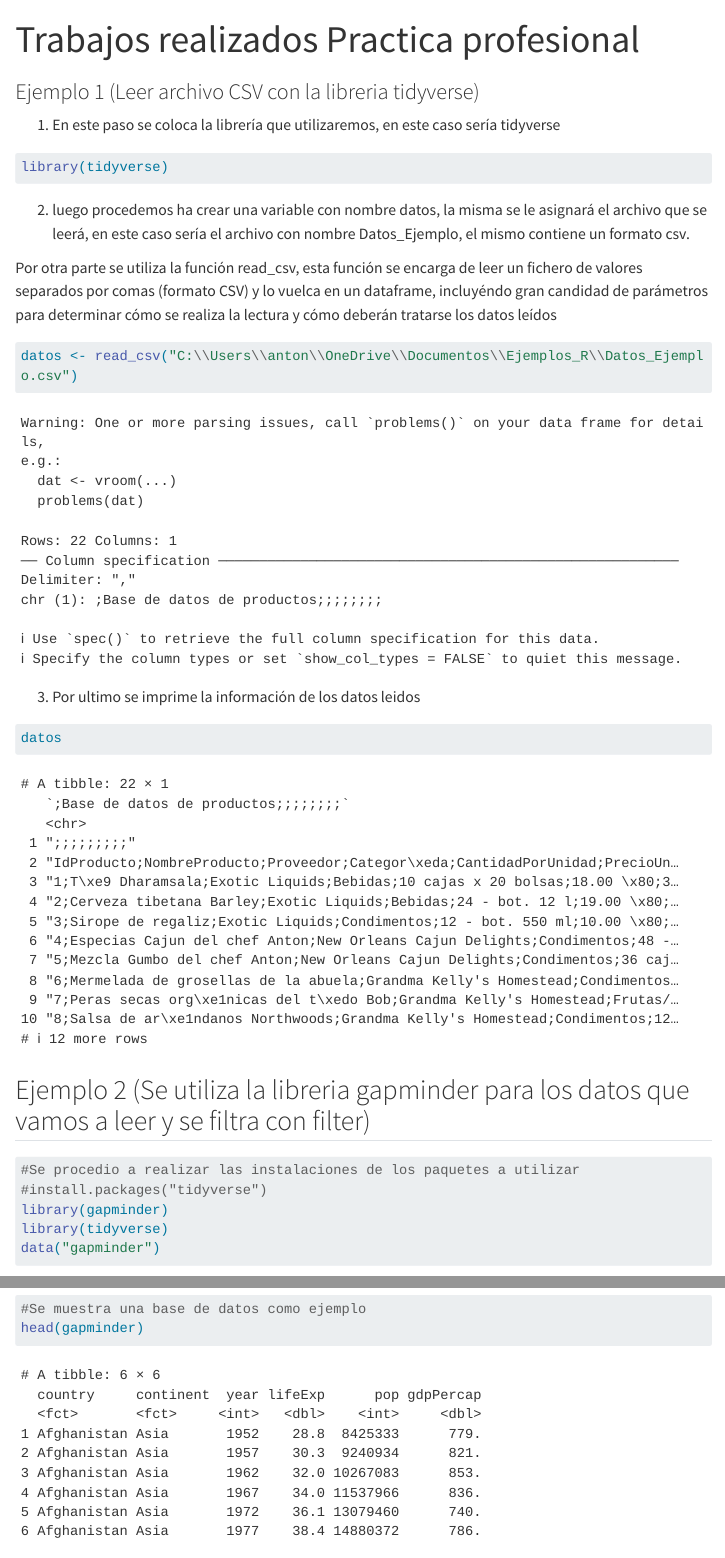
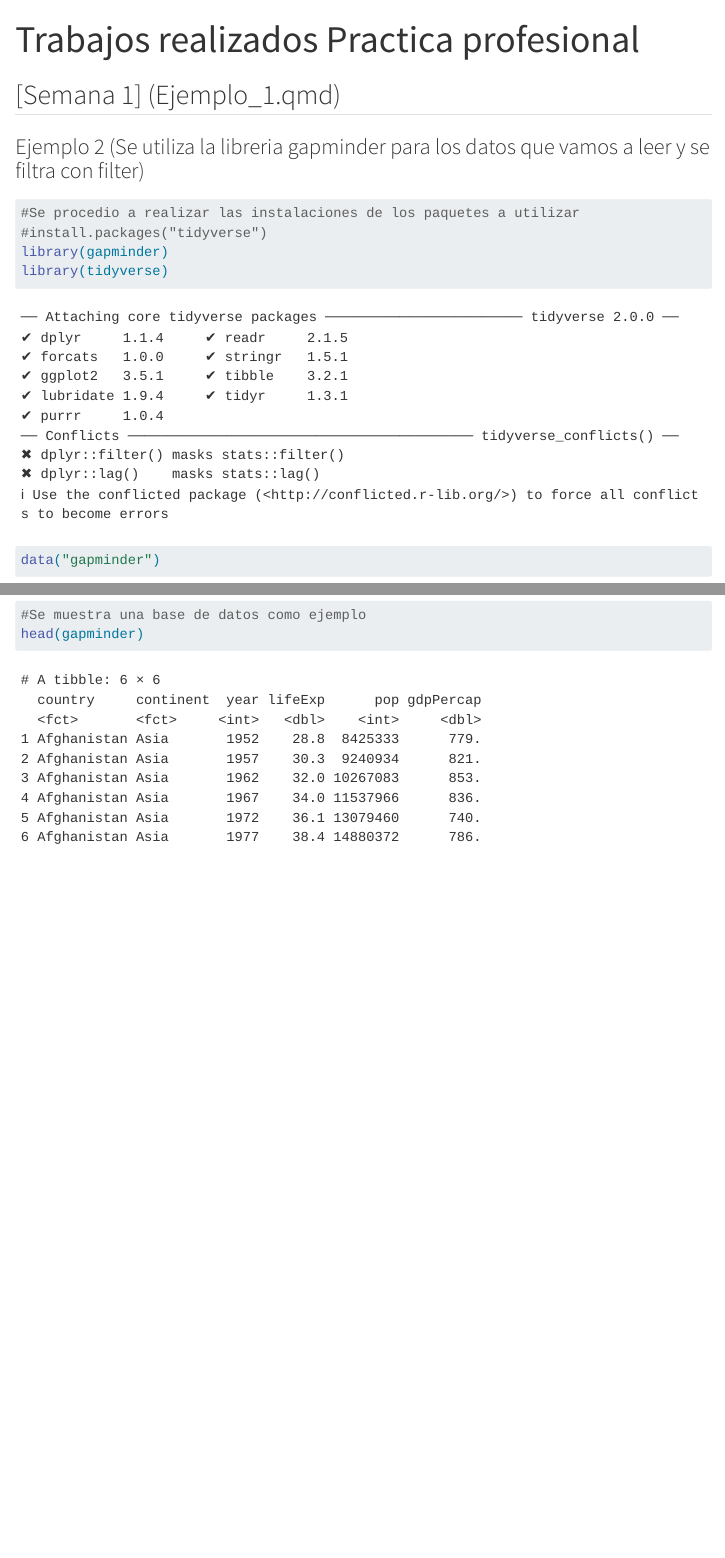
Before and after one commit to antonio0522/Ejemplos_R, a Quarto document (index.qmd): the page in a window 1100 px wide, from its top, and a second part further down, joined at a grey line. Rendered offline with R 4.5, knitr and Pandoc in place of Quarto, with nearby package versions; menus at the side of the page are left out; long lines of code are wrapped; the gapminder table comes from the copy in Python's plotly package.

Commit message:
Ejemplo1

````diff
--- /dev/null
+++ b/Ejemplo_1.qmd
@@ -0,0 +1,26 @@
+---
+title: "Ejemplo 1 (Leer archivo CSV con la libreria tidyverse)"
+format: html
+editor: visual
+---
+
+
+1.  En este paso se coloca la librería que utilizaremos, en este caso sería tidyverse
+
+```{r,message=FALSE}
+library(tidyverse)
+```
+
+2.  luego procedemos ha crear una variable con nombre datos, la misma se le asignará el archivo que se leerá, en este caso sería el archivo con nombre Datos_Ejemplo, el mismo contiene un formato csv.
+
+Por otra parte se utiliza la función read_csv, esta función se encarga de leer un fichero de valores separados por comas (formato CSV) y lo vuelca en un dataframe, incluyéndo gran candidad de parámetros para determinar cómo se realiza la lectura y cómo deberán tratarse los datos leídos
+
+```{r}
+datos <- read_csv("C:\\Users\\anton\\OneDrive\\Documentos\\Ejemplos_R\\Datos_Ejemplo.csv")
+```
+
+3.  Por ultimo se imprime la información de los datos leidos
+
+```{r}
+datos
+```
--- a/index.qmd
+++ b/index.qmd
@@ -2,29 +2,10 @@
 title: "Trabajos realizados Practica profesional"
 ---
 
-### Ejemplo 1 (Leer archivo CSV con la libreria tidyverse)
+## [Semana 1] (Ejemplo_1.qmd)
 
-1.  En este paso se coloca la librería que utilizaremos, en este caso sería tidyverse
 
-```{r,message=FALSE}
-library(tidyverse)
-```
-
-2.  luego procedemos ha crear una variable con nombre datos, la misma se le asignará el archivo que se leerá, en este caso sería el archivo con nombre Datos_Ejemplo, el mismo contiene un formato csv.
-
-Por otra parte se utiliza la función read_csv, esta función se encarga de leer un fichero de valores separados por comas (formato CSV) y lo vuelca en un dataframe, incluyéndo gran candidad de parámetros para determinar cómo se realiza la lectura y cómo deberán tratarse los datos leídos
-
-```{r}
-datos <- read_csv("C:\\Users\\anton\\OneDrive\\Documentos\\Ejemplos_R\\Datos_Ejemplo.csv")
-```
-
-3.  Por ultimo se imprime la información de los datos leidos
-
-```{r}
-datos
-```
-
-## Ejemplo 2 (Se utiliza la libreria gapminder para los datos que vamos a leer y se filtra con filter)
+### Ejemplo 2 (Se utiliza la libreria gapminder para los datos que vamos a leer y se filtra con filter)
 
 ```{r}
 #Se procedio a realizar las instalaciones de los paquetes a utilizar
````
Also changed, not shown: docs/search.json, index.qmd (10 more changed lines), 1 other file.
